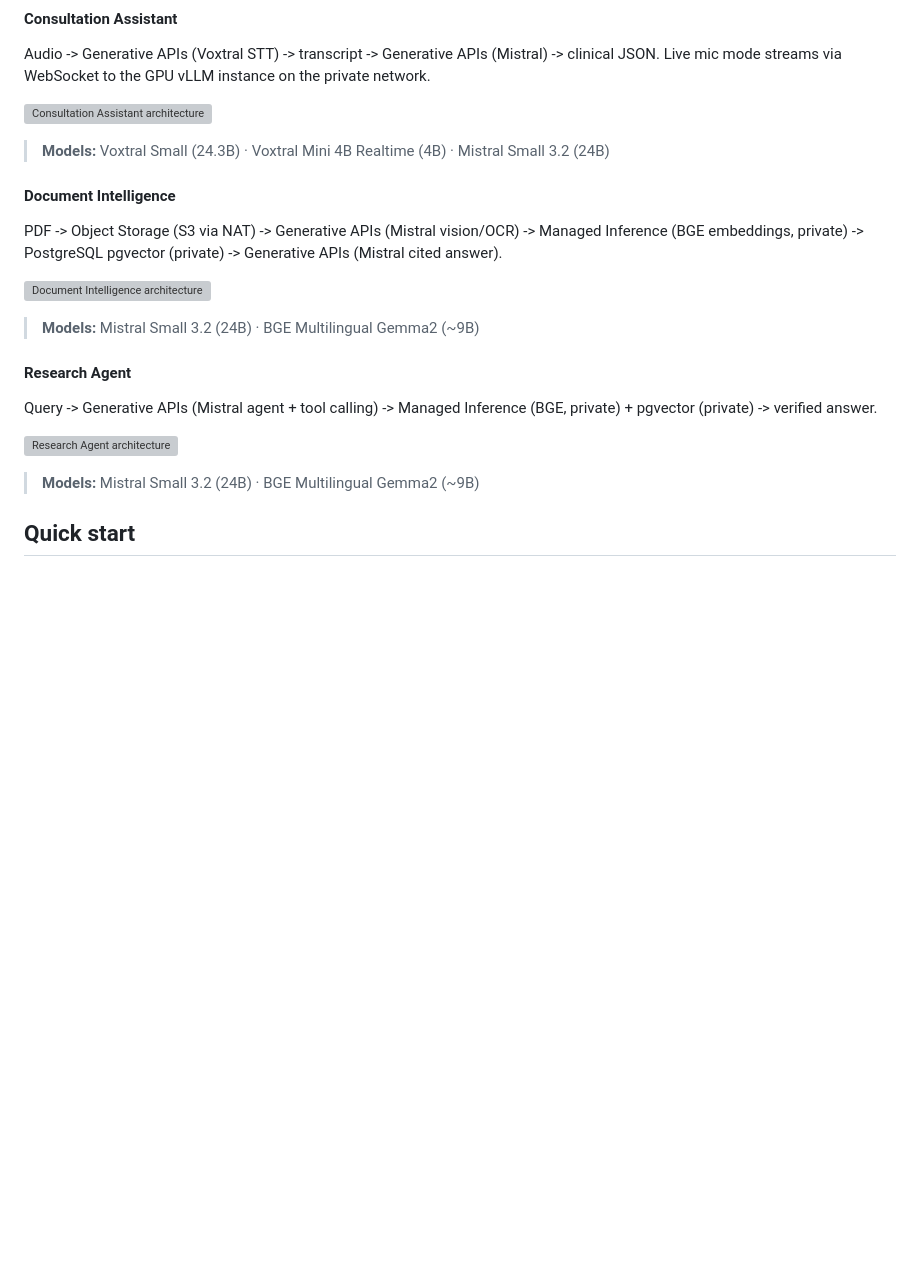
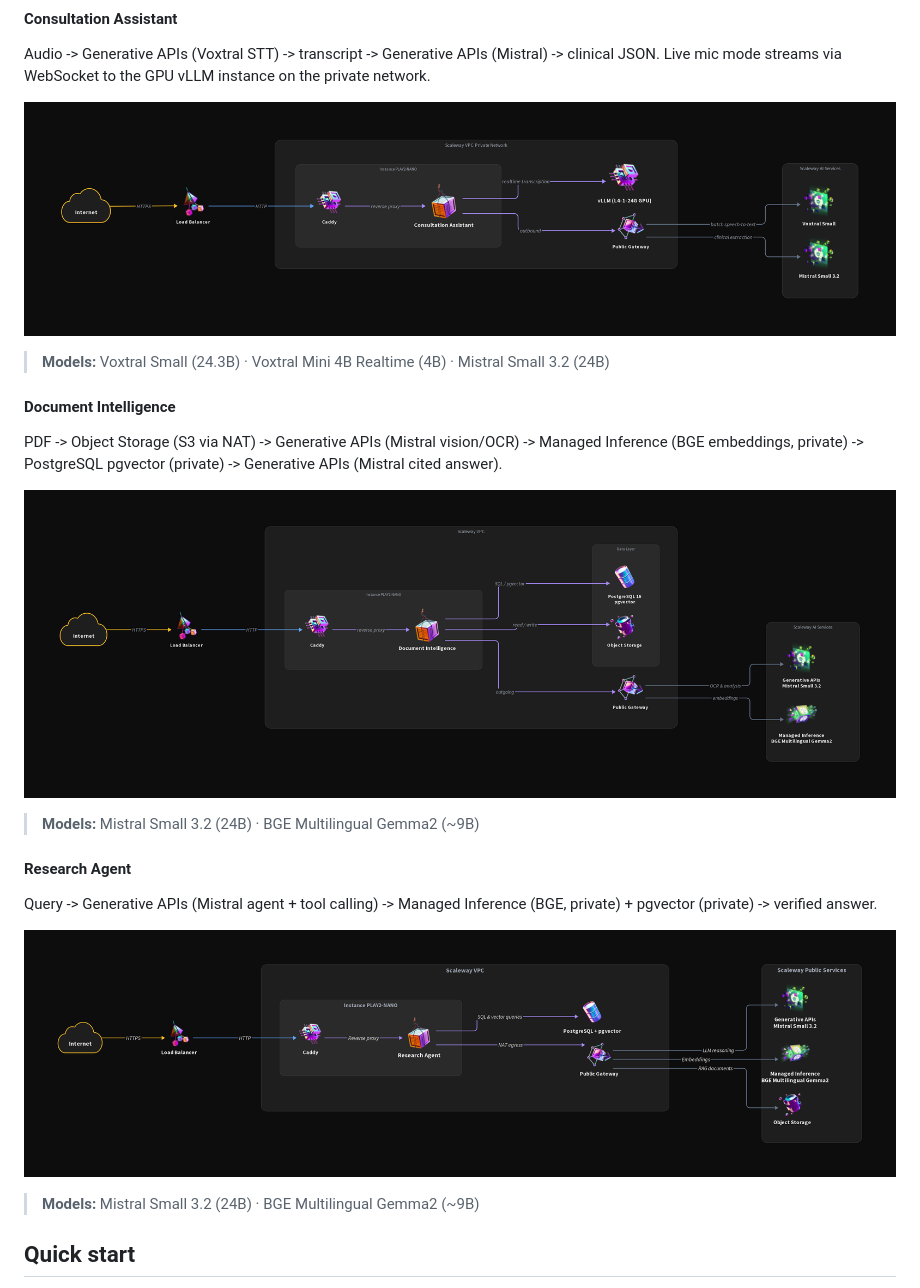
Before and after one commit to cloudaura-io/medical-on-scaleway, a Markdown page: README.md, the part around the change. Rendered like a GitHub page; pictures changed too: docs/usecase1.png (added), docs/usecase2.png (added), docs/usecase3.png (added); blank space fills up the shorter version; grey boxes are pictures that could not be loaded.

Commit message:
docs: update diagrams
Signed-off-by: sbx0r <67150725+sbx0r@users.noreply.github.com>

```diff
--- a/README.md
+++ b/README.md
@@ -79,7 +79,7 @@ Cloud-init retries `docker compose pull` every 30 seconds until images become av
 
 Audio -> Generative APIs (Voxtral STT) -> transcript -> Generative APIs (Mistral) -> clinical JSON. Live mic mode streams via WebSocket to the GPU vLLM instance on the private network.
 
-![Consultation Assistant architecture](docs/usecase1.webp)
+![Consultation Assistant architecture](docs/usecase1.png)
 
 > **Models:** Voxtral Small (24.3B) · Voxtral Mini 4B Realtime (4B) · Mistral Small 3.2 (24B)
 
@@ -87,7 +87,7 @@ Audio -> Generative APIs (Voxtral STT) -> transcript -> Generative APIs (Mistral
 
 PDF -> Object Storage (S3 via NAT) -> Generative APIs (Mistral vision/OCR) -> Managed Inference (BGE embeddings, private) -> PostgreSQL pgvector (private) -> Generative APIs (Mistral cited answer).
 
-![Document Intelligence architecture](docs/usecase2.webp)
+![Document Intelligence architecture](docs/usecase2.png)
 
 > **Models:** Mistral Small 3.2 (24B) · BGE Multilingual Gemma2 (~9B)
 
@@ -95,7 +95,7 @@ PDF -> Object Storage (S3 via NAT) -> Generative APIs (Mistral vision/OCR) -> Ma
 
 Query -> Generative APIs (Mistral agent + tool calling) -> Managed Inference (BGE, private) + pgvector (private) -> verified answer.
 
-![Research Agent architecture](docs/usecase3.webp)
+![Research Agent architecture](docs/usecase3.png)
 
 > **Models:** Mistral Small 3.2 (24B) · BGE Multilingual Gemma2 (~9B)
 
```
Also changed, not shown: 3 other files.
